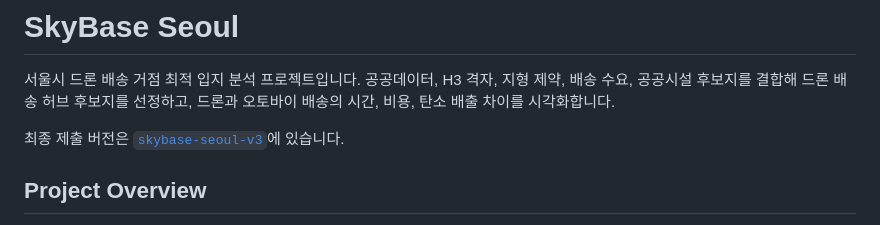
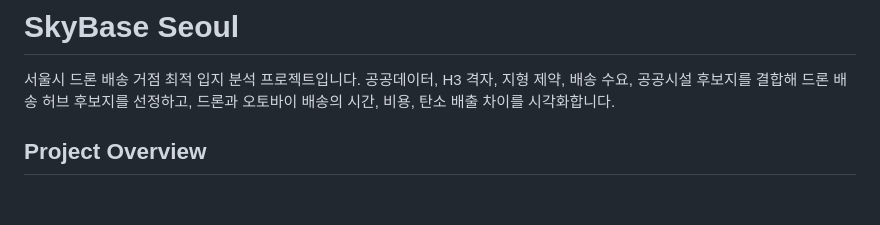
Before and after one commit to jimin0767/skybase-seoul, a Markdown page: README.md, the part around the change. Drawn GitHub-style; blank space fills up the shorter version.

Commit message:
Update README
Removed reference to final submission version.

```diff
--- a/README.md
+++ b/README.md
@@ -1,8 +1,6 @@
 # SkyBase Seoul
 
 서울시 드론 배송 거점 최적 입지 분석 프로젝트입니다. 공공데이터, H3 격자, 지형 제약, 배송 수요, 공공시설 후보지를 결합해 드론 배송 허브 후보지를 선정하고, 드론과 오토바이 배송의 시간, 비용, 탄소 배출 차이를 시각화합니다.
-
-최종 제출 버전은 [`skybase-seoul-v3`](./skybase-seoul-v3)에 있습니다.
 
 ## Project Overview
 
```
